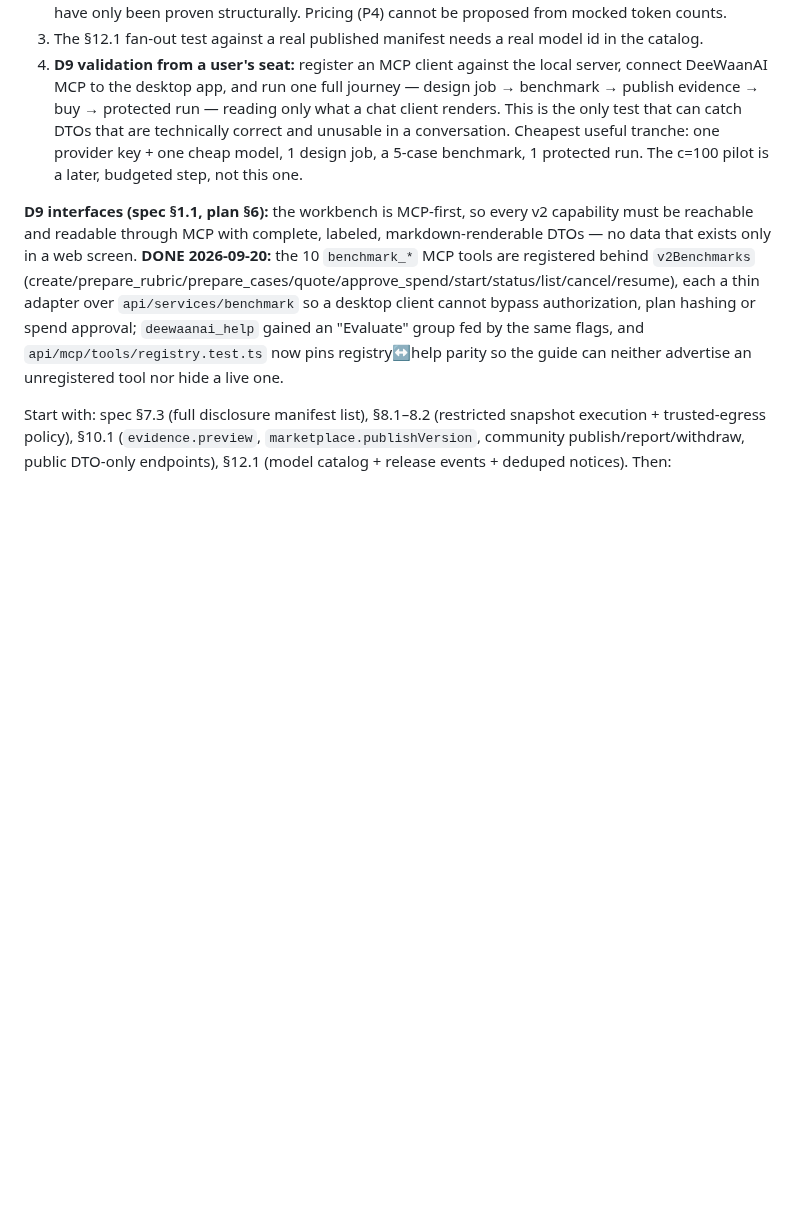
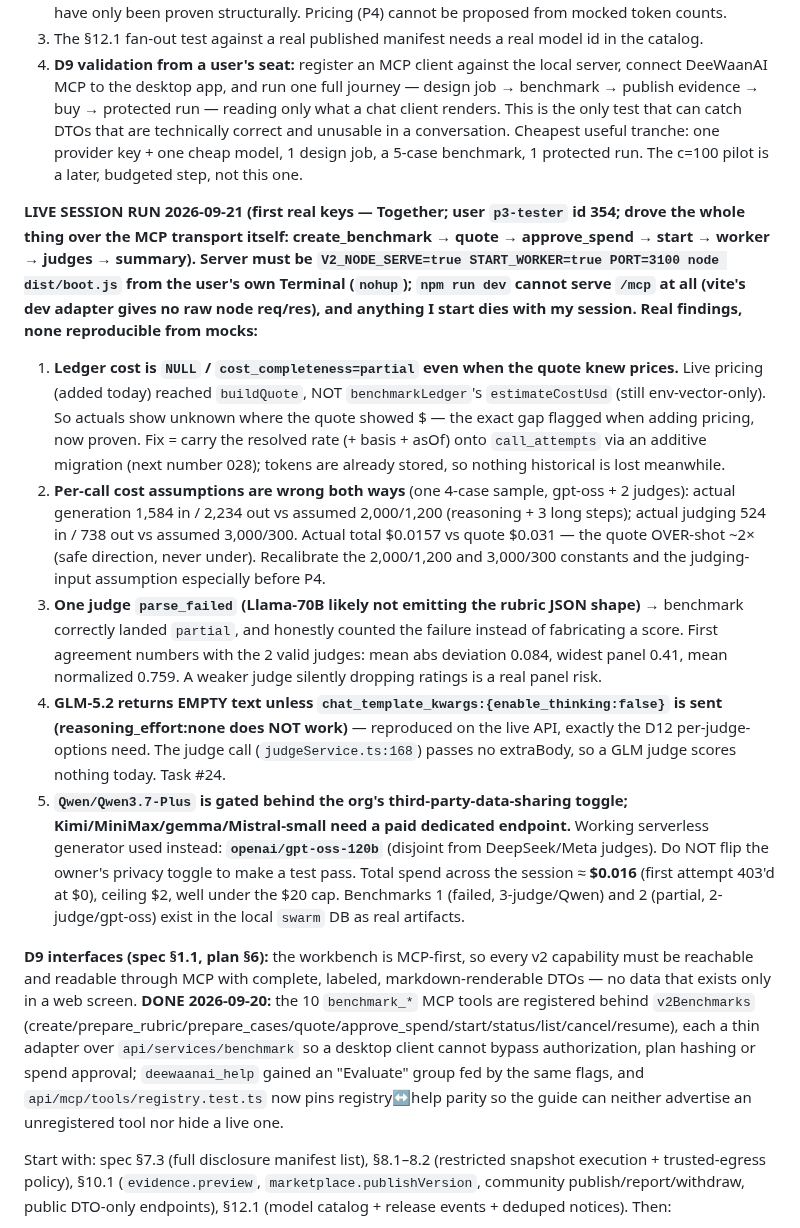
Before and after one commit to DeeWaanAI/pipeline, a Markdown page: V2-CHECKPOINT.md, the part around the change. Drawn GitHub-style; blank space fills up the shorter version.

Commit message:
docs(p3): record the first live-key MCP run and its findings
Benchmark journey proven over the real MCP transport with a real provider key:
quote, spend approval, worker execution and judging fire end to end. The live
run exposed what mocks cannot — the ledger can't price actuals from the quote's
live rates, per-call token assumptions are off both ways (quote over-shot ~2x,
the safe way), one judge parse-failed to an honest 'partial', and GLM-5.2 emits
nothing without thinking disabled. Vendor-disjointness held; spend ~$0.016.

```diff
--- a/V2-CHECKPOINT.md
+++ b/V2-CHECKPOINT.md
@@ -64,6 +64,15 @@ P3 is functionally closed (items 1–6 ✅, item 7's A12 battery ✅ pushed as `
 4. **D9 validation from a user's seat:** register an MCP client against the local server, connect DeeWaanAI MCP to the desktop app, and run one full journey — design job → benchmark → publish evidence → buy → protected run — reading only what a chat client renders. This is the only test that can catch DTOs that are technically correct and unusable in a conversation.
 Cheapest useful tranche: one provider key + one cheap model, 1 design job, a 5-case benchmark, 1 protected run. The c=100 pilot is a later, budgeted step, not this one.
 
+**LIVE SESSION RUN 2026-09-21 (first real keys — Together; user `p3-tester` id 354; drove the whole thing over the MCP transport itself: create_benchmark → quote → approve_spend → start → worker → judges → summary). Server must be `V2_NODE_SERVE=true START_WORKER=true PORT=3100 node dist/boot.js` from the user's own Terminal (`nohup`); `npm run dev` cannot serve `/mcp` at all (vite's dev adapter gives no raw node req/res), and anything I start dies with my session. Real findings, none reproducible from mocks:**
+1. **Ledger cost is `NULL` / `cost_completeness=partial` even when the quote knew prices.** Live pricing (added today) reached `buildQuote`, NOT `benchmarkLedger`'s `estimateCostUsd` (still env-vector-only). So actuals show unknown where the quote showed $ — the exact gap flagged when adding pricing, now proven. Fix = carry the resolved rate (+ basis + asOf) onto `call_attempts` via an additive migration (next number 028); tokens are already stored, so nothing historical is lost meanwhile.
+2. **Per-call cost assumptions are wrong both ways** (one 4-case sample, gpt-oss + 2 judges): actual generation 1,584 in / 2,234 out vs assumed 2,000/1,200 (reasoning + 3 long steps); actual judging 524 in / 738 out vs assumed 3,000/300. Actual total $0.0157 vs quote $0.031 — the quote OVER-shot ~2× (safe direction, never under). Recalibrate the 2,000/1,200 and 3,000/300 constants and the judging-input assumption especially before P4.
+3. **One judge `parse_failed` (Llama-70B likely not emitting the rubric JSON shape)** → benchmark correctly landed `partial`, and honestly counted the failure instead of fabricating a score. First agreement numbers with the 2 valid judges: mean abs deviation 0.084, widest panel 0.41, mean normalized 0.759. A weaker judge silently dropping ratings is a real panel risk.
+4. **GLM-5.2 returns EMPTY text unless `chat_template_kwargs:{enable_thinking:false}` is sent (reasoning_effort:none does NOT work)** — reproduced on the live API, exactly the D12 per-judge-options need. The judge call (`judgeService.ts:168`) passes no extraBody, so a GLM judge scores nothing today. Task #24.
+5. **`Qwen/Qwen3.7-Plus` is gated behind the org's third-party-data-sharing toggle; Kimi/MiniMax/gemma/Mistral-small need a paid dedicated endpoint.** Working serverless generator used instead: **`openai/gpt-oss-120b`** (disjoint from DeepSeek/Meta judges). Do NOT flip the owner's privacy toggle to make a test pass.
+Total spend across the session ≈ **$0.016** (first attempt 403'd at $0), ceiling $2, well under the $20 cap. Benchmarks 1 (failed, 3-judge/Qwen) and 2 (partial, 2-judge/gpt-oss) exist in the local `swarm` DB as real artifacts.
+
+
 **D9 interfaces (spec §1.1, plan §6):** the workbench is MCP-first, so every v2 capability must be reachable and readable through MCP with complete, labeled, markdown-renderable DTOs — no data that exists only in a web screen. **DONE 2026-09-20:** the 10 `benchmark_*` MCP tools are registered behind `v2Benchmarks` (create/prepare_rubric/prepare_cases/quote/approve_spend/start/status/list/cancel/resume), each a thin adapter over `api/services/benchmark` so a desktop client cannot bypass authorization, plan hashing or spend approval; `deewaanai_help` gained an "Evaluate" group fed by the same flags, and `api/mcp/tools/registry.test.ts` now pins registry↔help parity so the guide can neither advertise an unregistered tool nor hide a live one.
 
 Start with: spec §7.3 (full disclosure manifest list), §8.1–8.2 (restricted snapshot execution + trusted-egress policy), §10.1 (`evidence.preview`, `marketplace.publishVersion`, community publish/report/withdraw, public DTO-only endpoints), §12.1 (model catalog + release events + deduped notices). Then:
```
